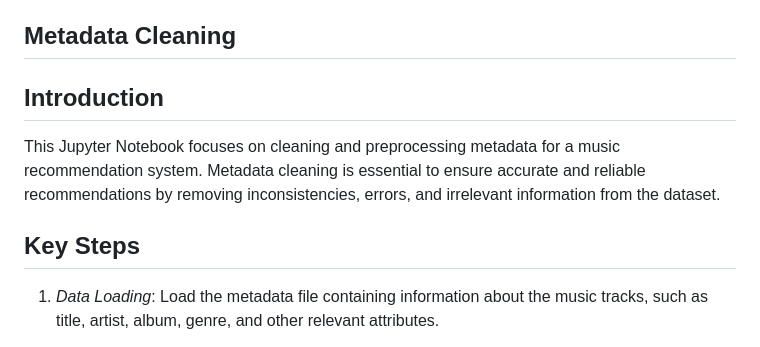
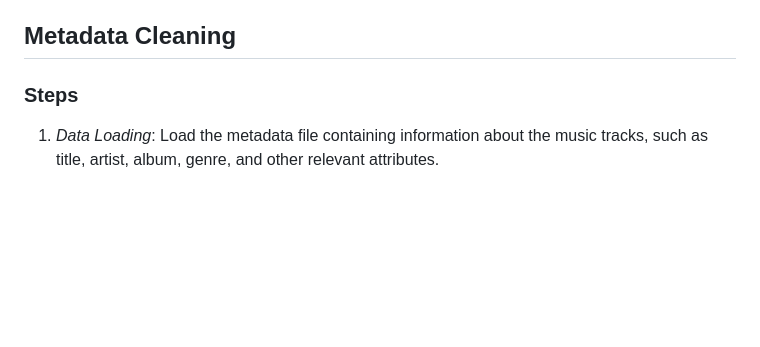
Before and after one commit to sheikh357/Music_Recommendation_System, a Markdown page: README.md, the part around the change. Drawn GitHub-style; blank space fills up the shorter version.

```diff
--- a/README.md
+++ b/README.md
@@ -36,10 +36,7 @@ The reduced features, along with folder and file names, are saved to a CSV file
 
 ## Metadata Cleaning
 
-## Introduction
-This Jupyter Notebook focuses on cleaning and preprocessing metadata for a music recommendation system. Metadata cleaning is essential to ensure accurate and reliable recommendations by removing inconsistencies, errors, and irrelevant information from the dataset.
-
-## Key Steps
+### Steps
 1. *Data Loading*: Load the metadata file containing information about the music tracks, such as title, artist, album, genre, and other relevant attributes.
 
 2. *Data Exploration*: Explore the dataset to identify any inconsistencies, missing values, or anomalies that may affect the quality of recommendations.
```
